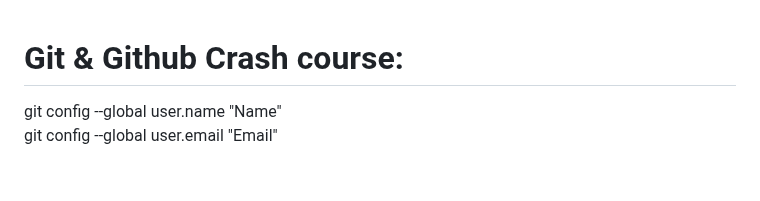
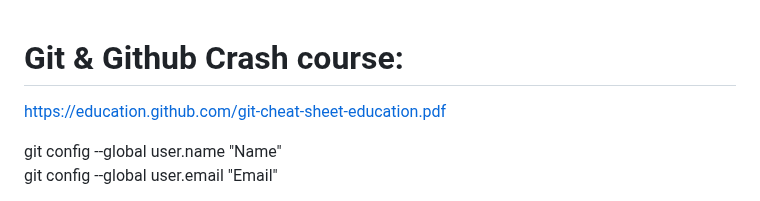
Before and after one commit to DevopParker/Github, a Markdown page: readme.md, the part around the change. Rendered like a GitHub page; blank space fills up the shorter version.

```diff
--- a/readme.md
+++ b/readme.md
@@ -1,4 +1,5 @@
 # Git & Github Crash course:
+https://education.github.com/git-cheat-sheet-education.pdf
 
 git config --global user.name "Name" \
 git config --global user.email "Email"
```
